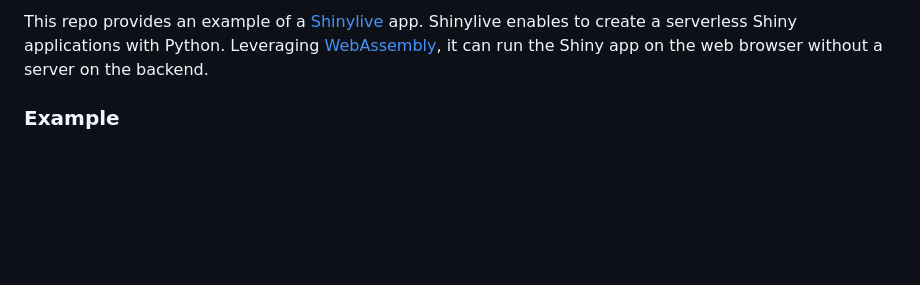
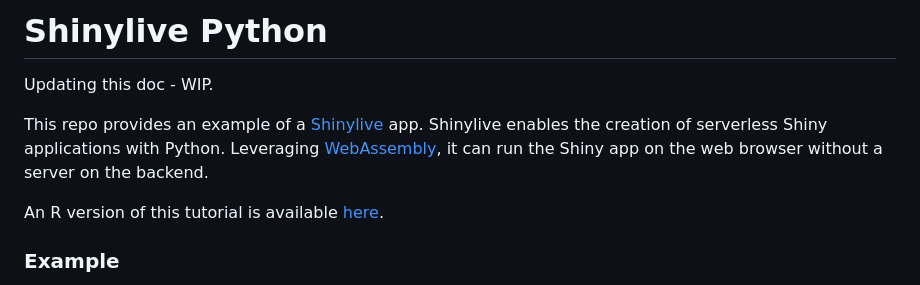
Before and after one commit to RamiKrispin/shinylive, a Markdown page: README.md, the part around the change. Drawn GitHub-style; blank space fills up the shorter version.

```diff
--- a/README.md
+++ b/README.md
@@ -1,4 +1,11 @@
-This repo provides an example of a [Shinylive](https://shiny.rstudio.com/py/docs/shinylive.html) app. Shinylive enables to create a serverless Shiny applications with Python. Leveraging [WebAssembly](https://webassembly.org/), it can run the Shiny app on the web browser without a server on the backend.
+# Shinylive Python
+
+Updating this doc - WIP.
+
+
+This repo provides an example of a [Shinylive](https://shiny.rstudio.com/py/docs/shinylive.html) app. Shinylive enables the creation of serverless Shiny applications with Python. Leveraging [WebAssembly](https://webassembly.org/), it can run the Shiny app on the web browser without a server on the backend.
+
+An R version of this tutorial is available [here](https://medium.com/@rami.krispin/deploy-shiny-app-on-github-pages-b4cbd433bdc).
 
 
 ### Example
```
